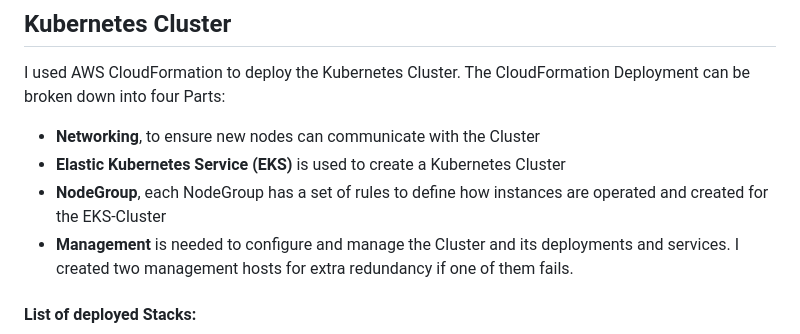
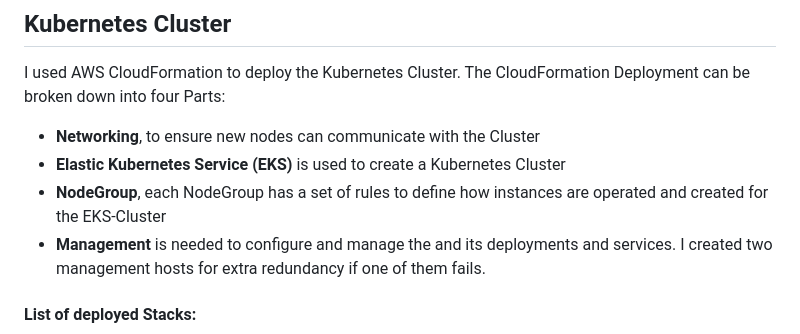
Before and after one commit to Quochuy0612/UdacityCloudDevOpsEngineer-CapstoneProject, a Markdown page: README.md, the part around the change. Drawn GitHub-style.

```diff
--- a/README.md
+++ b/README.md
@@ -24,7 +24,7 @@ The CloudFormation Deployment can be broken down into four Parts:
 - **Networking**, to ensure new nodes can communicate with the Cluster
 - **Elastic Kubernetes Service (EKS)** is used to create a Kubernetes Cluster
 - **NodeGroup**, each NodeGroup has a set of rules to define how instances are operated and created for the EKS-Cluster
-- **Management** is needed to configure and manage the Cluster and its deployments and services. I created two management hosts for extra redundancy if one of them fails.
+- **Management** is needed to configure and manage the  and its deployments and services. I created two management hosts for extra redundancy if one of them fails.
 
 #### List of deployed Stacks:
 ![CloudFormation](./screenshots/cloudformation_stacks.PNG)
```
